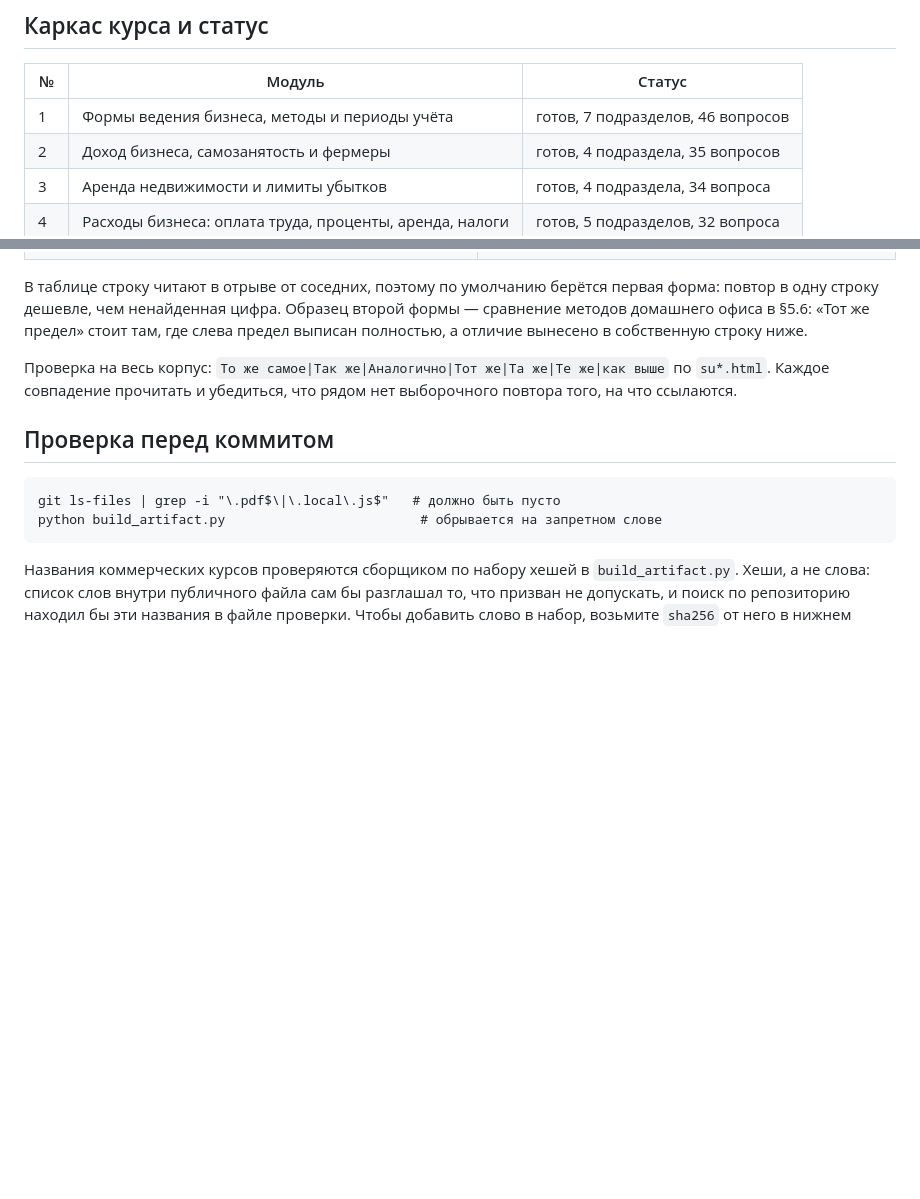
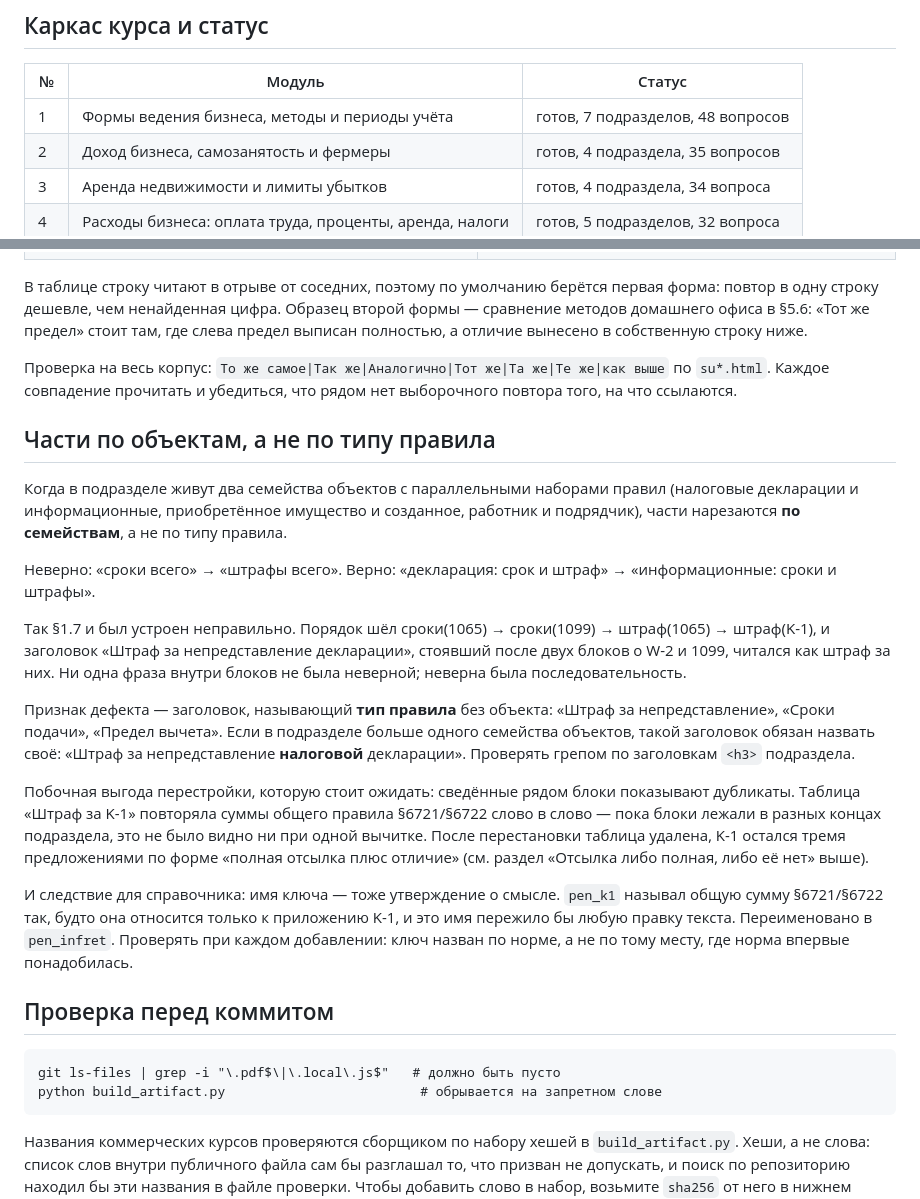
Before and after one commit to Maryline07/ea-part2, a Markdown page: CLAUDE.md, 2 parts joined by grey strips. Rendered like a GitHub page; blank space fills up the shorter version.

Commit message:
Память: части по объектам, а не по типу правила
Два семейства объектов с параллельными правилами режутся на части по
семействам. Не «сроки всего» → «штрафы всего», а «декларация: срок и
штраф» → «информационные: сроки и штрафы». В §1.7 неверна была именно
последовательность: ни одна фраза внутри блоков не была ошибочной.

- признак дефекта: заголовок называет тип правила без объекта
- ожидаемая побочная выгода: сведённые рядом блоки показывают дубликаты
- имя ключа справочника — тоже утверждение о смысле (pen_k1 → pen_infret)
- статус модуля 1: 48 вопросов

Co-Authored-By: Claude Opus 5 (1M context) <noreply@anthropic.com>

````diff
--- a/CLAUDE.md
+++ b/CLAUDE.md
@@ -104,7 +104,7 @@ html[data-lang="en"] [lang="ru"] { display: none; }
 
 | № | Модуль | Статус |
 |---|---|---|
-| 1 | Формы ведения бизнеса, методы и периоды учёта | готов, 7 подразделов, 46 вопросов |
+| 1 | Формы ведения бизнеса, методы и периоды учёта | готов, 7 подразделов, 48 вопросов |
 | 2 | Доход бизнеса, самозанятость и фермеры | готов, 4 подраздела, 35 вопросов |
 | 3 | Аренда недвижимости и лимиты убытков | готов, 4 подраздела, 34 вопроса |
 | 4 | Расходы бизнеса: оплата труда, проценты, аренда, налоги | готов, 5 подразделов, 32 вопроса |
@@ -339,6 +339,38 @@ AUDIT
 по `su*.html`. Каждое совпадение прочитать и убедиться, что рядом нет выборочного
 повтора того, на что ссылаются.
 
+## Части по объектам, а не по типу правила
+
+Когда в подразделе живут два семейства объектов с параллельными наборами правил
+(налоговые декларации и информационные, приобретённое имущество и созданное,
+работник и подрядчик), части нарезаются **по семействам**, а не по типу правила.
+
+Неверно: «сроки всего» → «штрафы всего». Верно: «декларация: срок и штраф» →
+«информационные: сроки и штрафы».
+
+Так §1.7 и был устроен неправильно. Порядок шёл сроки(1065) → сроки(1099) →
+штраф(1065) → штраф(K-1), и заголовок «Штраф за непредставление декларации»,
+стоявший после двух блоков о W-2 и 1099, читался как штраф за них. Ни одна фраза
+внутри блоков не была неверной; неверна была последовательность.
+
+Признак дефекта — заголовок, называющий **тип правила** без объекта: «Штраф за
+непредставление», «Сроки подачи», «Предел вычета». Если в подразделе больше одного
+семейства объектов, такой заголовок обязан назвать своё: «Штраф за непредставление
+**налоговой** декларации». Проверять грепом по заголовкам `<h3>` подраздела.
+
+Побочная выгода перестройки, которую стоит ожидать: сведённые рядом блоки
+показывают дубликаты. Таблица «Штраф за K-1» повторяла суммы общего правила
+§6721/§6722 слово в слово — пока блоки лежали в разных концах подраздела, это не
+было видно ни при одной вычитке. После перестановки таблица удалена, K-1 остался
+тремя предложениями по форме «полная отсылка плюс отличие» (см. раздел «Отсылка либо полная,
+либо её нет» выше).
+
+И следствие для справочника: имя ключа — тоже утверждение о смысле. `pen_k1`
+называл общую сумму §6721/§6722 так, будто она относится только к приложению K-1,
+и это имя пережило бы любую правку текста. Переименовано в `pen_infret`. Проверять
+при каждом добавлении: ключ назван по норме, а не по тому месту, где норма впервые
+понадобилась.
+
 ## Проверка перед коммитом
 
 ```
````
